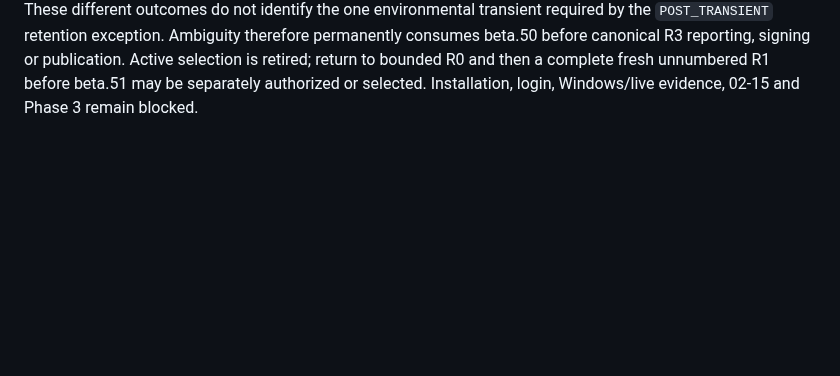
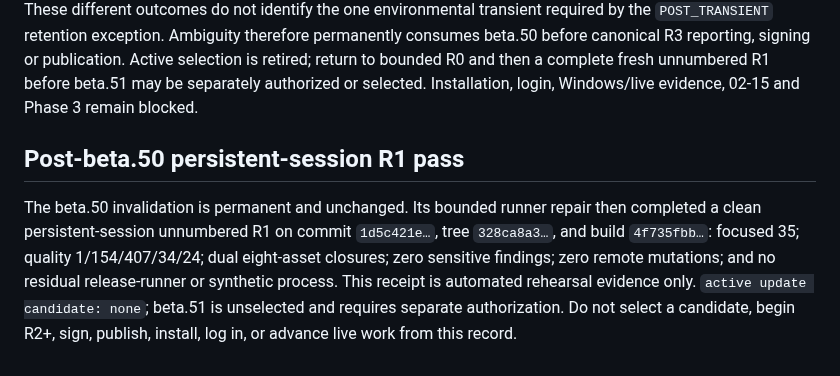
Before and after one commit to returdex/AutoED, a Markdown page: .planning/RELEASE-STABILIZATION.md, the part around the change. Rendered like a GitHub page; blank space fills up the shorter version.

Commit message:
docs: record post-beta50 R1 pass

```diff
--- a/.planning/RELEASE-STABILIZATION.md
+++ b/.planning/RELEASE-STABILIZATION.md
@@ -198,3 +198,15 @@ consumes beta.50 before canonical R3 reporting, signing or publication. Active
 selection is retired; return to bounded R0 and then a complete fresh unnumbered
 R1 before beta.51 may be separately authorized or selected. Installation,
 login, Windows/live evidence, 02-15 and Phase 3 remain blocked.
+
+## Post-beta.50 persistent-session R1 pass
+
+The beta.50 invalidation is permanent and unchanged. Its bounded runner repair
+then completed a clean persistent-session unnumbered R1 on commit `1d5c421e…`,
+tree `328ca8a3…`, and build `4f735fbb…`: focused 35; quality
+1/154/407/34/24; dual eight-asset closures; zero sensitive findings; zero
+remote mutations; and no residual release-runner or synthetic process. This
+receipt is automated rehearsal evidence only. `active update candidate: none`;
+beta.51 is unselected and requires separate authorization. Do not select a
+candidate, begin R2+, sign, publish, install, log in, or advance live work from
+this record.
```
Also changed, not shown: .planning/STATE.md (+4 -3 lines), AGENTS.md (+2 -0 lines).
